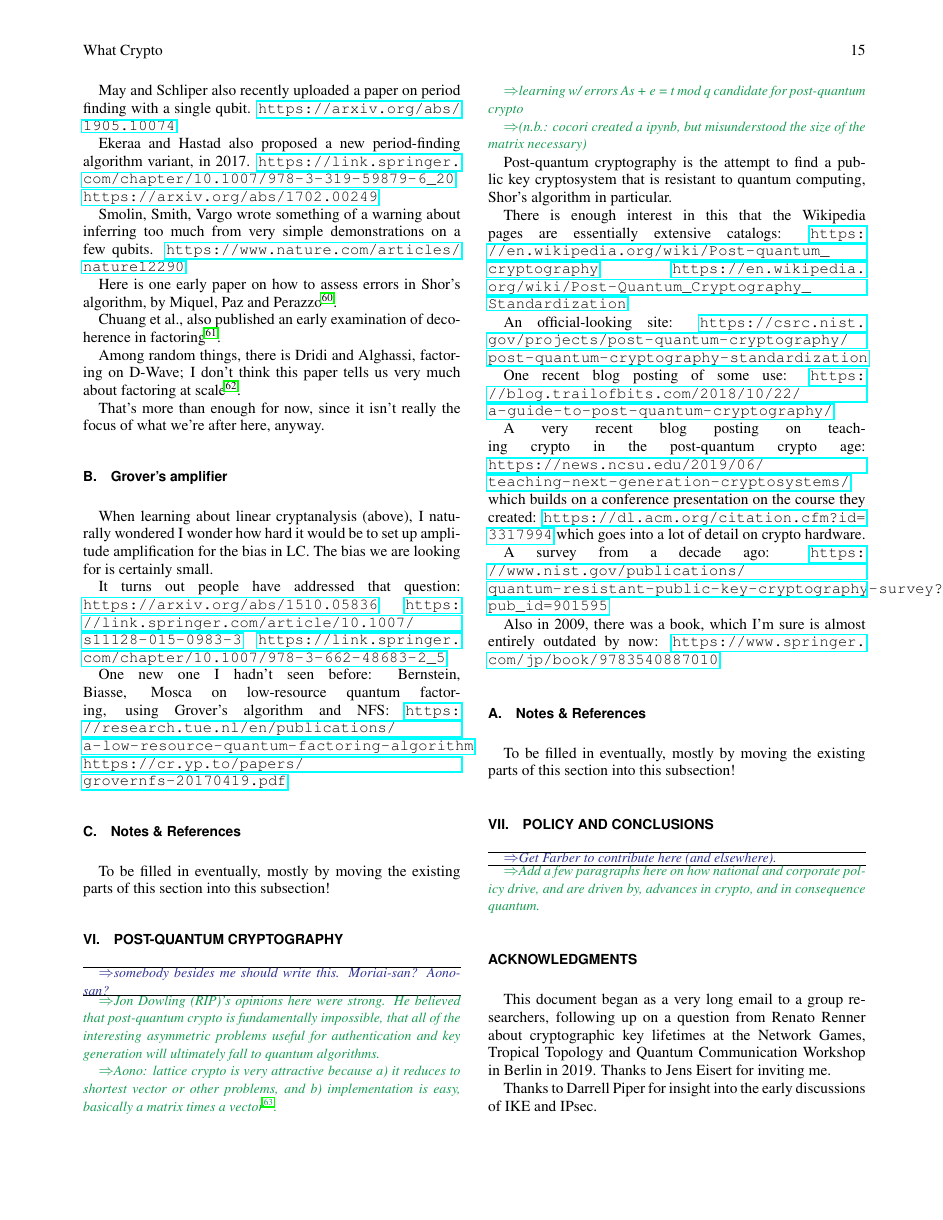
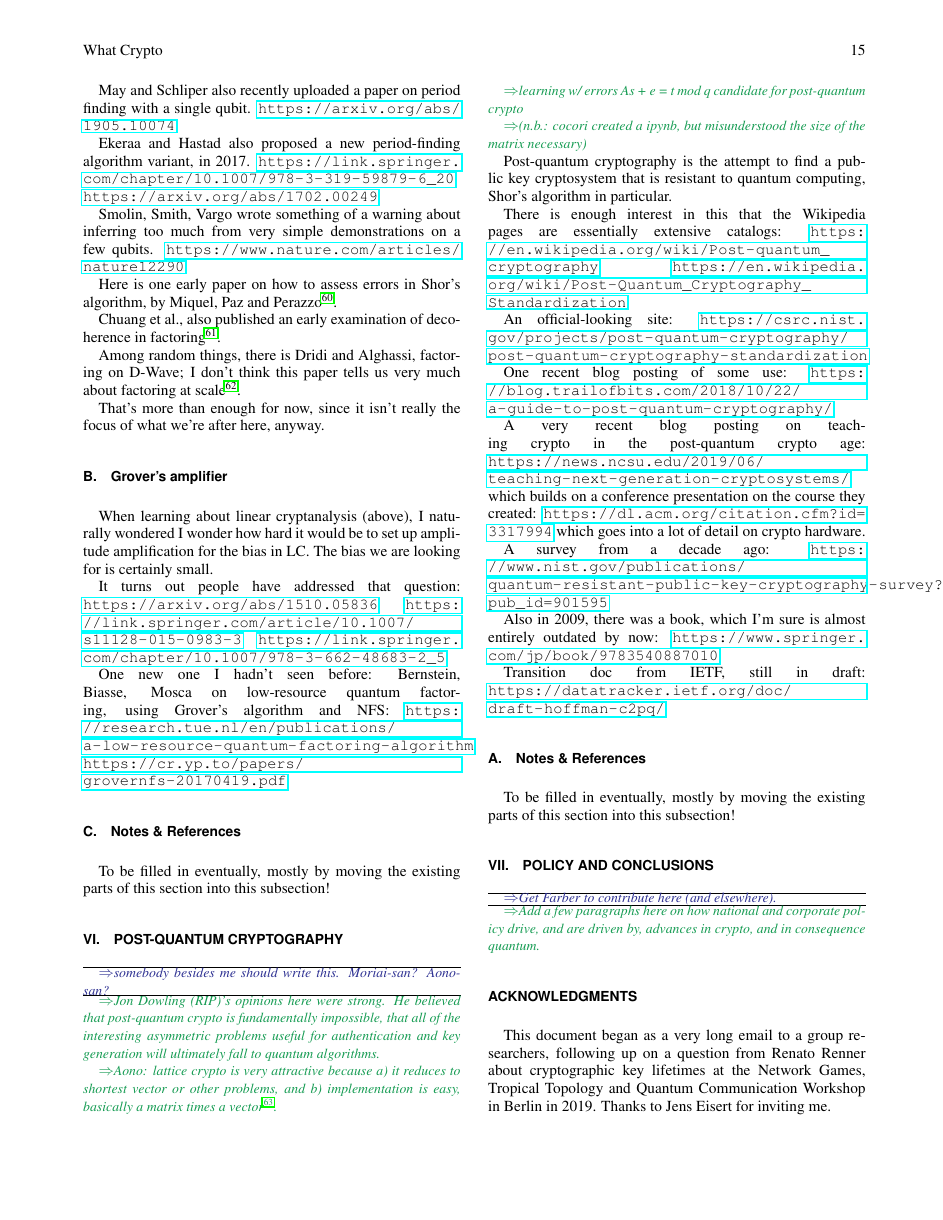
Before and after one commit to rdviii/crypto-every-quantum-engineer-should-know, a LaTeX paper (what-every-quant-should-know-about-crypto.tex, which reads post-q.tex): page 15 of 28. Compiled offline with pdfLaTeX.

Commit message:
Add IETF PQC transition doc.

```diff
--- a/post-q.tex
+++ b/post-q.tex
@@ -48,6 +48,9 @@ Also in 2009, there was a book, which I'm sure is almost entirely
 outdated by now:
 \url{https://www.springer.com/jp/book/9783540887010}
 
+Transition doc from IETF, still in draft:
+\url{https://datatracker.ietf.org/doc/draft-hoffman-c2pq/}
+
 \subsection{Notes \& References}
 
 To be filled in eventually, mostly by moving the existing parts of
```
